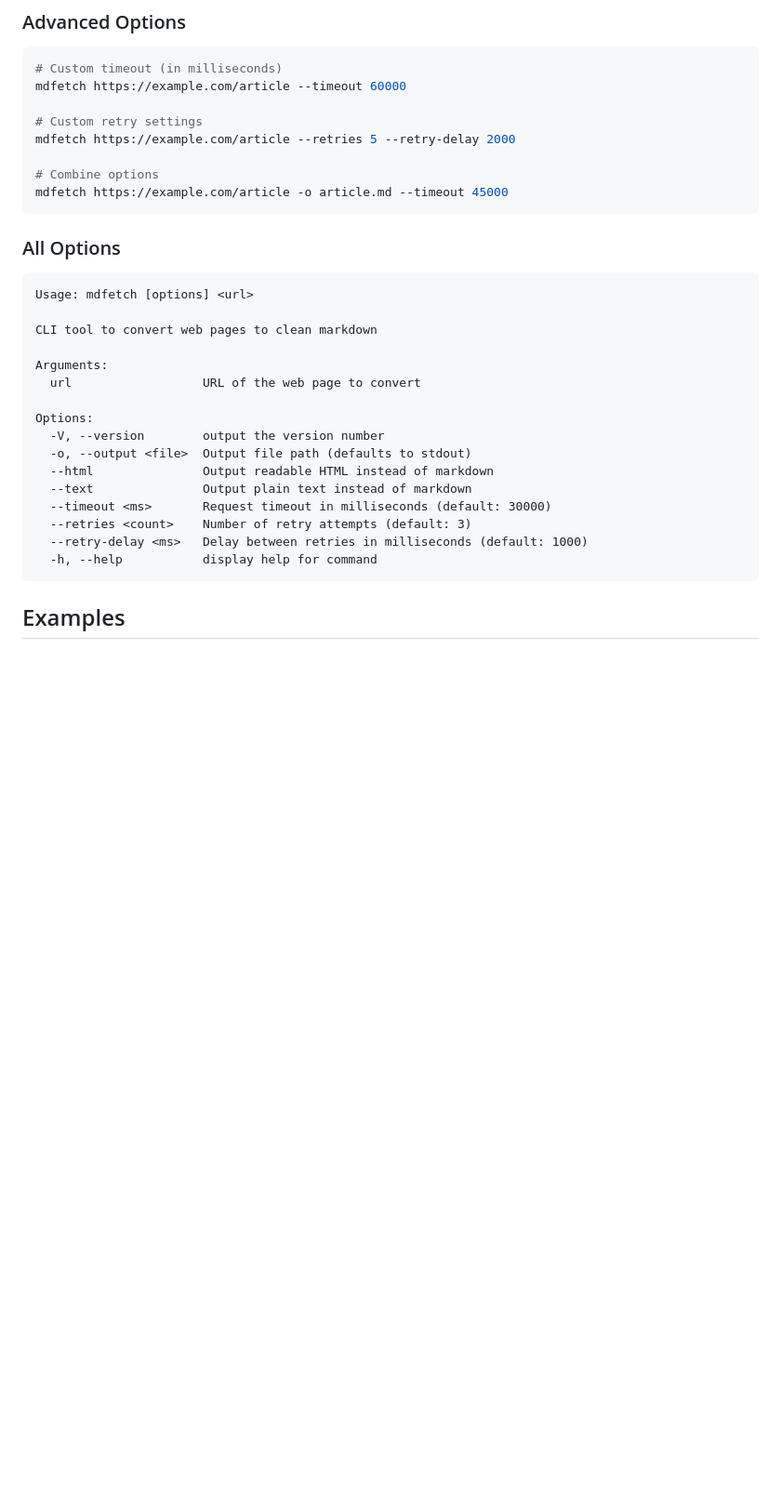
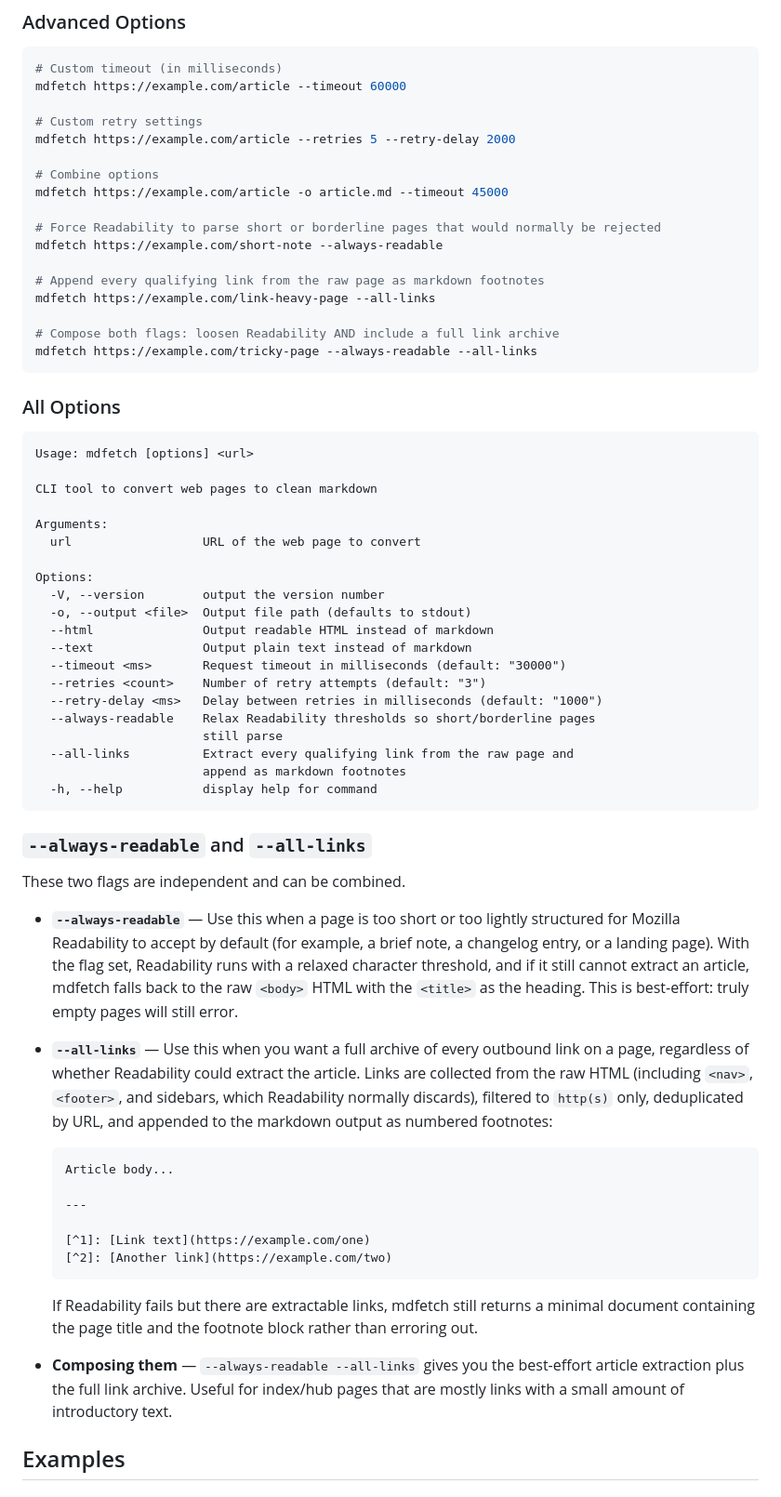
Before and after one commit to sandgardenhq/mdfetch, a Markdown page: README.md, the part around the change. Shown at 93% size. GitHub-like rendering; blank space fills up the shorter version.

````diff
--- a/README.md
+++ b/README.md
@@ -64,6 +64,15 @@ mdfetch https://example.com/article --retries 5 --retry-delay 2000
 
 # Combine options
 mdfetch https://example.com/article -o article.md --timeout 45000
+
+# Force Readability to parse short or borderline pages that would normally be rejected
+mdfetch https://example.com/short-note --always-readable
+
+# Append every qualifying link from the raw page as markdown footnotes
+mdfetch https://example.com/link-heavy-page --all-links
+
+# Compose both flags: loosen Readability AND include a full link archive
+mdfetch https://example.com/tricky-page --always-readable --all-links
 ```
 
 ### All Options
@@ -81,11 +90,50 @@ Options:
   -o, --output <file>  Output file path (defaults to stdout)
   --html               Output readable HTML instead of markdown
   --text               Output plain text instead of markdown
-  --timeout <ms>       Request timeout in milliseconds (default: 30000)
-  --retries <count>    Number of retry attempts (default: 3)
-  --retry-delay <ms>   Delay between retries in milliseconds (default: 1000)
+  --timeout <ms>       Request timeout in milliseconds (default: "30000")
+  --retries <count>    Number of retry attempts (default: "3")
+  --retry-delay <ms>   Delay between retries in milliseconds (default: "1000")
+  --always-readable    Relax Readability thresholds so short/borderline pages
+                       still parse
+  --all-links          Extract every qualifying link from the raw page and
+                       append as markdown footnotes
   -h, --help           display help for command
 ```
+
+### `--always-readable` and `--all-links`
+
+These two flags are independent and can be combined.
+
+- **`--always-readable`** — Use this when a page is too short or too lightly
+  structured for Mozilla Readability to accept by default (for example, a brief
+  note, a changelog entry, or a landing page). With the flag set, Readability
+  runs with a relaxed character threshold, and if it still cannot extract an
+  article, mdfetch falls back to the raw `<body>` HTML with the `<title>` as
+  the heading. This is best-effort: truly empty pages will still error.
+
+- **`--all-links`** — Use this when you want a full archive of every outbound
+  link on a page, regardless of whether Readability could extract the article.
+  Links are collected from the raw HTML (including `<nav>`, `<footer>`, and
+  sidebars, which Readability normally discards), filtered to `http(s)` only,
+  deduplicated by URL, and appended to the markdown output as numbered
+  footnotes:
+
+  ```markdown
+  Article body...
+
+  ---
+
+  [^1]: [Link text](https://example.com/one)
+  [^2]: [Another link](https://example.com/two)
+  ```
+
+  If Readability fails but there are extractable links, mdfetch still returns
+  a minimal document containing the page title and the footnote block rather
+  than erroring out.
+
+- **Composing them** — `--always-readable --all-links` gives you the best-effort
+  article extraction plus the full link archive. Useful for index/hub pages
+  that are mostly links with a small amount of introductory text.
 
 ## Examples
 
````
Also changed, not shown: PROGRESS.md (+42 -0 lines).
